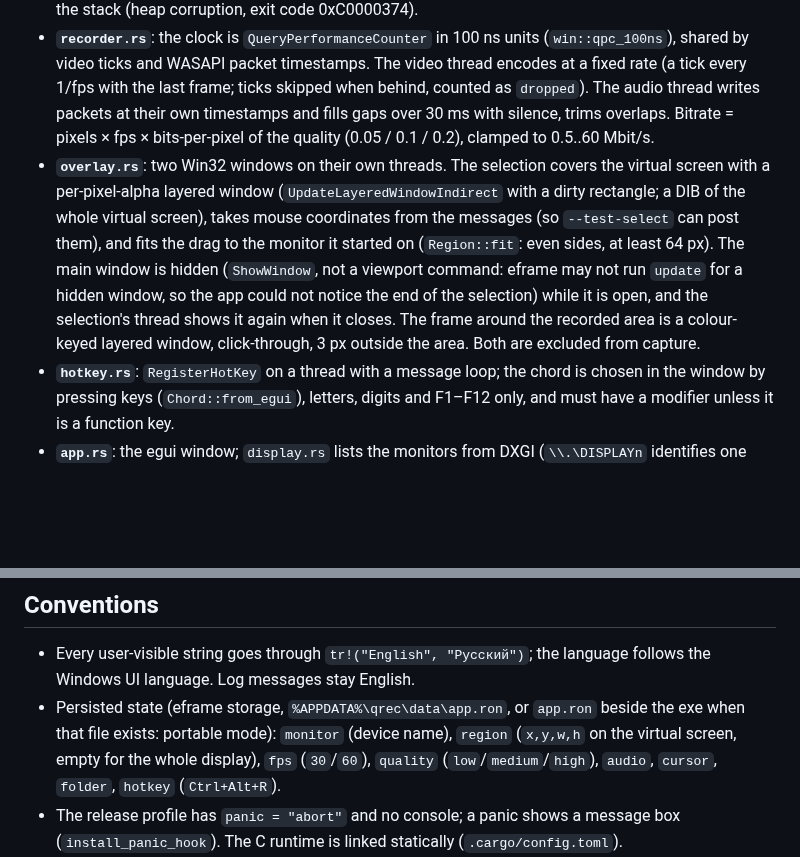
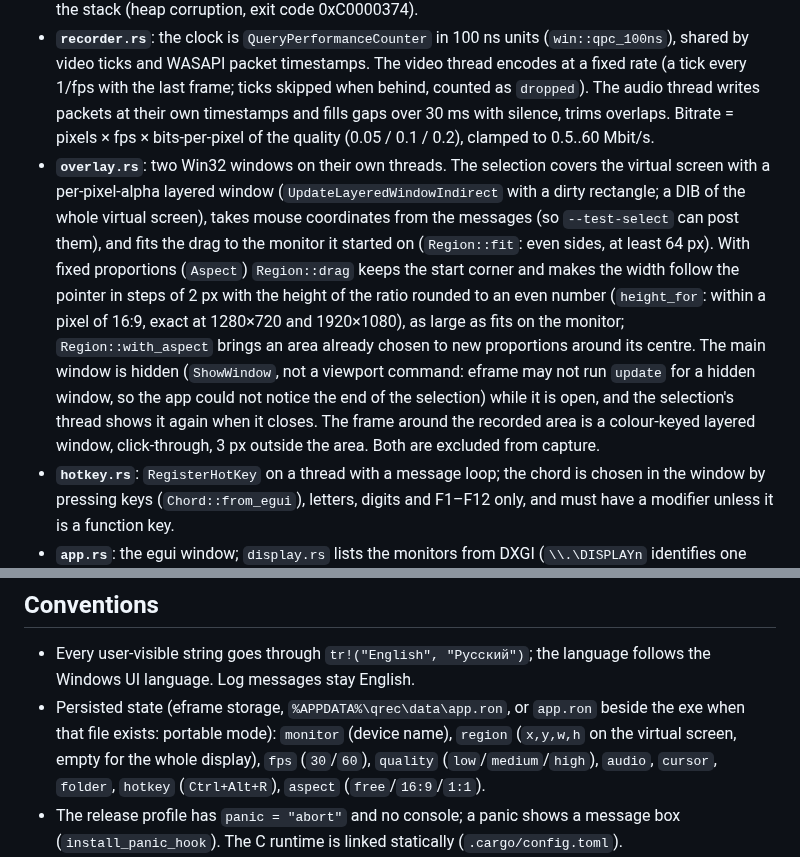
Before and after one commit to Fan4Metal/qrec, a Markdown page: CLAUDE.md, 2 parts joined by grey strips. Drawn GitHub-style; blank space fills up the shorter version.

```diff
--- a/CLAUDE.md
+++ b/CLAUDE.md
@@ -34,7 +34,7 @@ The recording is a pipeline of threads started by `recorder::Recorder::start`:
 - **`encoder.rs`**: the MP4 file through the sink writer with throttling disabled: the H.264 stream passed through (its media type gets `MF_MT_MPEG_SEQUENCE_HEADER` from the SPS/PPS of the first sample when the encoder did not set it), the AAC stream encoded by the sink writer from 16-bit stereo PCM. The file is opened with the first encoded frame; audio that comes earlier waits in `pending_audio`.
 - **`audio.rs`**: WASAPI loopback. *Process loopback* first (`ActivateAudioInterfaceAsync` with `VIRTUAL_AUDIO_DEVICE_PROCESS_LOOPBACK`, excluding this process's tree; Windows 10 2004+): the format is the program's choice (48 kHz 16-bit stereo), the stream runs on while nothing plays, packets carry QPC timestamps. The endpoint loopback (`AUDCLNT_STREAMFLAGS_LOOPBACK` on the default output, with a silent render stream to keep packets flowing) is the fallback. On the development machine every endpoint *capture* stream, loopback or microphone, fails with `E_INVALIDARG` from `Initialize` (confirmed with the `wasapi` crate and PyAudioWPatch too), while the process loopback works: the fallback is untested here. The `PROPVARIANT` of the activation parameters is wrapped in `ManuallyDrop`: the crate's `PROPVARIANT` clears itself on drop, which would free the blob pointer into the stack (heap corruption, exit code 0xC0000374).
 - **`recorder.rs`**: the clock is `QueryPerformanceCounter` in 100 ns units (`win::qpc_100ns`), shared by video ticks and WASAPI packet timestamps. The video thread encodes at a fixed rate (a tick every 1/fps with the last frame; ticks skipped when behind, counted as `dropped`). The audio thread writes packets at their own timestamps and fills gaps over 30 ms with silence, trims overlaps. Bitrate = pixels × fps × bits-per-pixel of the quality (0.05 / 0.1 / 0.2), clamped to 0.5..60 Mbit/s.
-- **`overlay.rs`**: two Win32 windows on their own threads. The selection covers the virtual screen with a per-pixel-alpha layered window (`UpdateLayeredWindowIndirect` with a dirty rectangle; a DIB of the whole virtual screen), takes mouse coordinates from the messages (so `--test-select` can post them), and fits the drag to the monitor it started on (`Region::fit`: even sides, at least 64 px). The main window is hidden (`ShowWindow`, not a viewport command: eframe may not run `update` for a hidden window, so the app could not notice the end of the selection) while it is open, and the selection's thread shows it again when it closes. The frame around the recorded area is a colour-keyed layered window, click-through, 3 px outside the area. Both are excluded from capture.
+- **`overlay.rs`**: two Win32 windows on their own threads. The selection covers the virtual screen with a per-pixel-alpha layered window (`UpdateLayeredWindowIndirect` with a dirty rectangle; a DIB of the whole virtual screen), takes mouse coordinates from the messages (so `--test-select` can post them), and fits the drag to the monitor it started on (`Region::fit`: even sides, at least 64 px). With fixed proportions (`Aspect`) `Region::drag` keeps the start corner and makes the width follow the pointer in steps of 2 px with the height of the ratio rounded to an even number (`height_for`: within a pixel of 16:9, exact at 1280×720 and 1920×1080), as large as fits on the monitor; `Region::with_aspect` brings an area already chosen to new proportions around its centre. The main window is hidden (`ShowWindow`, not a viewport command: eframe may not run `update` for a hidden window, so the app could not notice the end of the selection) while it is open, and the selection's thread shows it again when it closes. The frame around the recorded area is a colour-keyed layered window, click-through, 3 px outside the area. Both are excluded from capture.
 - **`hotkey.rs`**: `RegisterHotKey` on a thread with a message loop; the chord is chosen in the window by pressing keys (`Chord::from_egui`), letters, digits and F1–F12 only, and must have a modifier unless it is a function key.
 - **`app.rs`**: the egui window; `display.rs` lists the monitors from DXGI (`\\.\DISPLAYn` identifies one between runs); `region.rs` is the geometry; `win.rs` the Win32 helpers; `i18n.rs` the `tr!` macro; `icon.rs` the procedural icon (also compiled by `build.rs` for the `.ico` and the window icon); `cli.rs` the command line modes.
 
@@ -43,7 +43,7 @@ Every window of the program (the main one, the selection, the frame) is excluded
 ## Conventions
 
 - Every user-visible string goes through `tr!("English", "Русский")`; the language follows the Windows UI language. Log messages stay English.
-- Persisted state (eframe storage, `%APPDATA%\qrec\data\app.ron`, or `app.ron` beside the exe when that file exists: portable mode): `monitor` (device name), `region` (`x,y,w,h` on the virtual screen, empty for the whole display), `fps` (`30`/`60`), `quality` (`low`/`medium`/`high`), `audio`, `cursor`, `folder`, `hotkey` (`Ctrl+Alt+R`).
+- Persisted state (eframe storage, `%APPDATA%\qrec\data\app.ron`, or `app.ron` beside the exe when that file exists: portable mode): `monitor` (device name), `region` (`x,y,w,h` on the virtual screen, empty for the whole display), `fps` (`30`/`60`), `quality` (`low`/`medium`/`high`), `audio`, `cursor`, `folder`, `hotkey` (`Ctrl+Alt+R`), `aspect` (`free`/`16:9`/`1:1`).
 - The release profile has `panic = "abort"` and no console; a panic shows a message box (`install_panic_hook`). The C runtime is linked statically (`.cargo/config.toml`).
 - The version comes from `Cargo.toml` (`main::VERSION`, shown in the window). Between releases it is the next version with `-dev`, and `build.rs` appends `git describe --tags --always`. Release: drop `-dev`, commit, tag `vX.Y.Z` (release.yml checks the tag against `Cargo.toml`), then set the next `-dev` version.
 - COM: worker threads initialise the MTA (`win::com_init_mta`); Media Foundation, WASAPI and DXGI objects are used across the recording threads under the encoder's locks. The `windows` crate (not `windows-sys`) is used for its interface wrappers; `windows-core` is a direct dependency only because `#[implement]` expands to paths in it.
```
Also changed, not shown: README.md (+2 -1 lines), README.ru.md (+2 -1 lines), images/screenshot.png, 4 other files.
